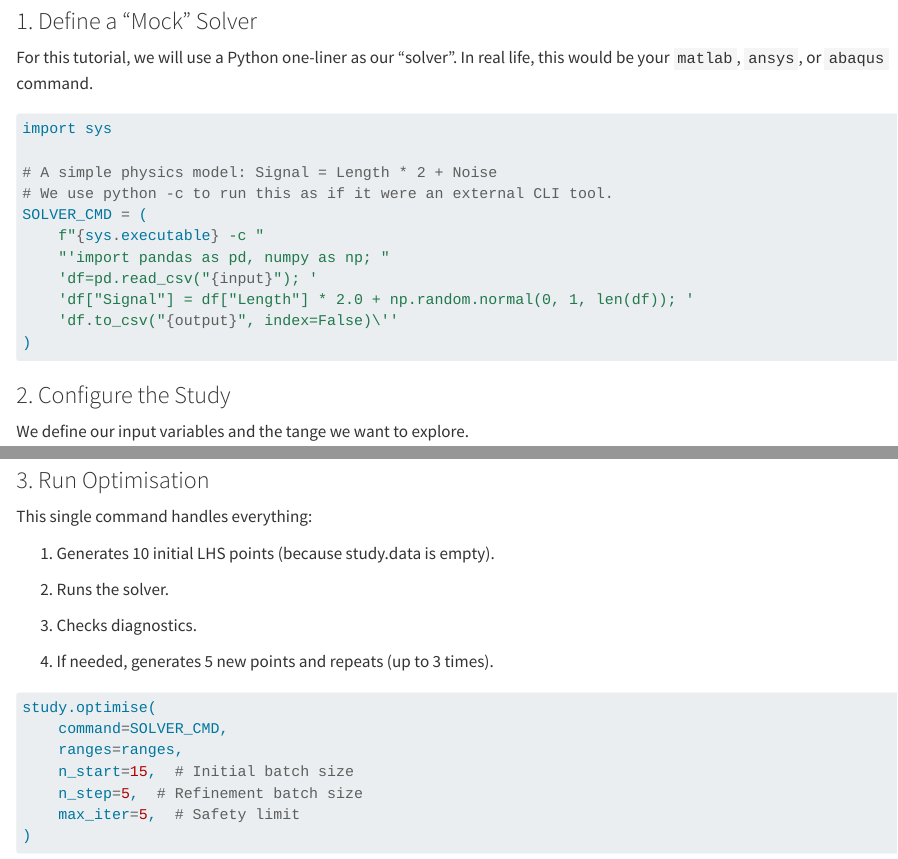
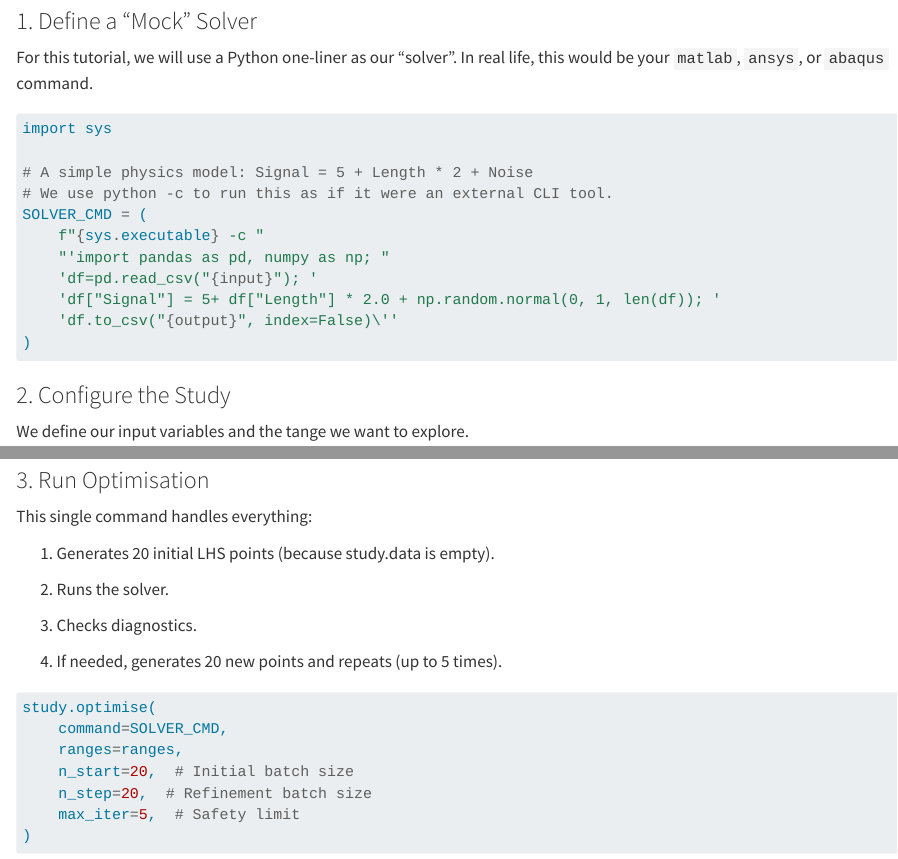
Before and after one commit to JGIBristol/digiqual, a Quarto document (docs/optimisation.qmd): the page in a window 1100 px wide, from 230 px down, and a second part further down, joined at a grey line. Rendered offline with R 4.5, knitr and Pandoc in place of Quarto, with nearby package versions; some code elsewhere in the file could not run offline.

Commit message:
Update optimisation docs and refine workflow
Adjust toy solver and optimisation example in docs: add a constant offset to the Signal model (Signal = 5 + 2*Length + Noise), increase initial and refinement batch sizes (n_start -> 20, n_step -> 20), update explanatory text to reflect the larger LHS/sample counts, and raise the POD threshold from 4 to 8. Also clarify the refine() workflow in qs_class.qmd: instruct users to run their physics/simulation on new samples (e.g. apply_physics()), then add results back into the SimulationStudy via add_data(). These edits make the examples more realistic and clarify how to integrate generated samples with an external simulator.

````diff
--- a/docs/optimisation.qmd
+++ b/docs/optimisation.qmd
@@ -12,13 +12,13 @@ For this tutorial, we will use a Python one-liner as our "solver". In real life,
 ```{python}
 import sys
 
-# A simple physics model: Signal = Length * 2 + Noise
+# A simple physics model: Signal = 5 + Length * 2 + Noise
 # We use python -c to run this as if it were an external CLI tool.
 SOLVER_CMD = (
     f"{sys.executable} -c "
     "'import pandas as pd, numpy as np; "
     'df=pd.read_csv("{input}"); '
-    'df["Signal"] = df["Length"] * 2.0 + np.random.normal(0, 1, len(df)); '
+    'df["Signal"] = 5+ df["Length"] * 2.0 + np.random.normal(0, 1, len(df)); '
     'df.to_csv("{output}", index=False)\''
 )
 ```
@@ -41,20 +41,20 @@ study = SimulationStudy(input_cols=["Length", "Angle"], outcome_col="Signal")
 
 This single command handles everything:
 
-1. Generates 10 initial LHS points (because study.data is empty).
+1. Generates 20 initial LHS points (because study.data is empty).
 
 2. Runs the solver.
 
 3. Checks diagnostics.
 
-4. If needed, generates 5 new points and repeats (up to 3 times).
+4. If needed, generates 20 new points and repeats (up to 5 times).
 
 ```{python}
 study.optimise(
     command=SOLVER_CMD,
     ranges=ranges,
-    n_start=15,  # Initial batch size
-    n_step=5,  # Refinement batch size
+    n_start=20,  # Initial batch size
+    n_step=20,  # Refinement batch size
     max_iter=5,  # Safety limit
 )
 ```
````
Also changed, not shown: docs/qs_class.qmd (+1 -1 lines), docs/optimisation.qmd (2 more changed lines).
